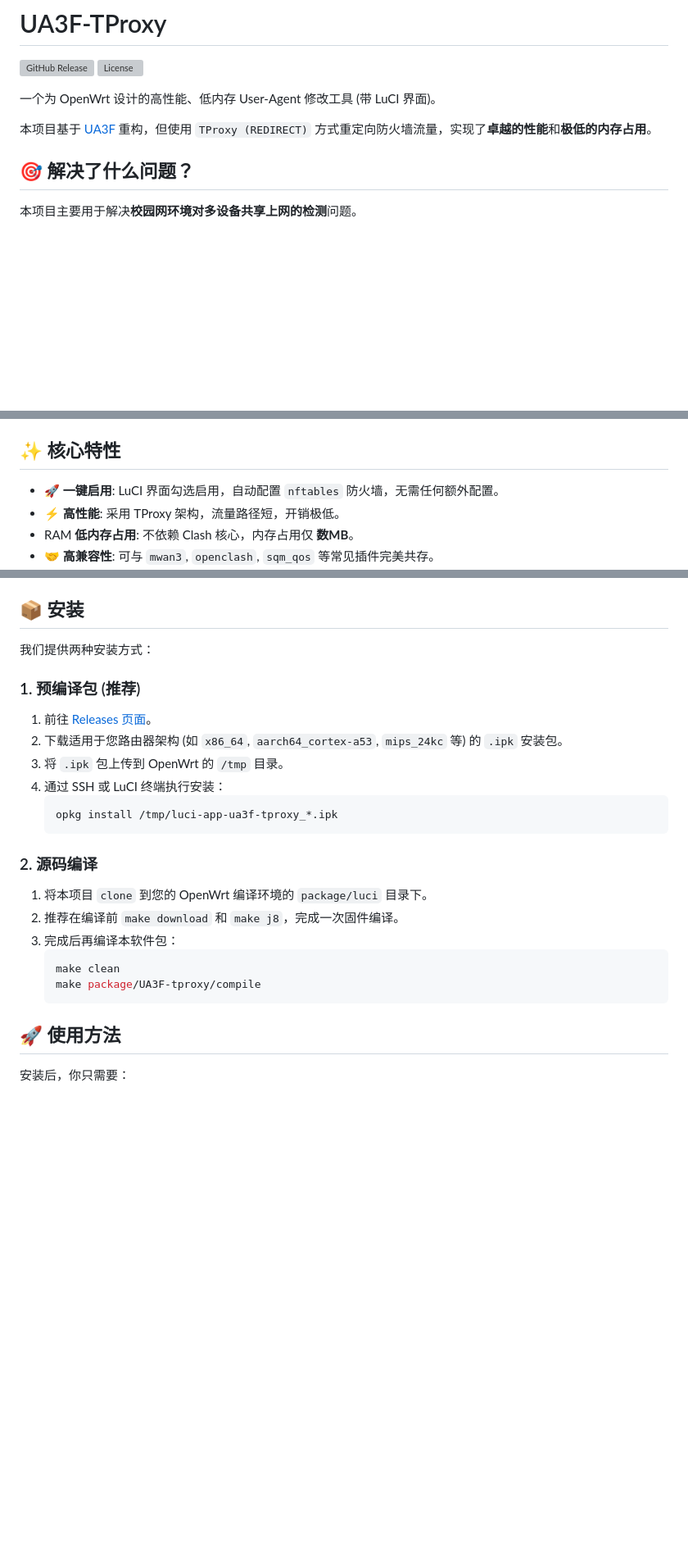
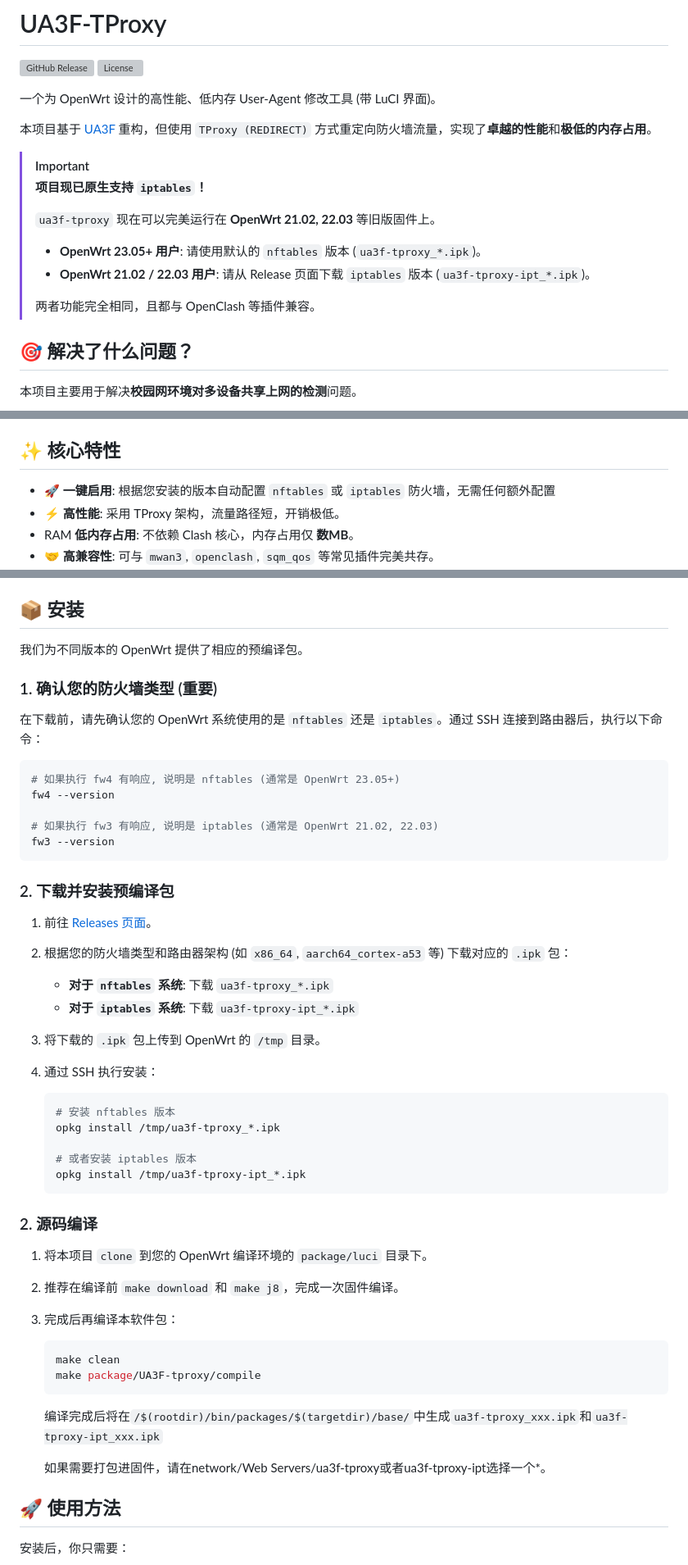
Before and after one commit to Zesuy/UA-Mask, a Markdown page: README.md, 3 parts joined by grey strips. Shown at 82% size. GitHub-like rendering; blank space fills up the shorter version; grey boxes are pictures that could not be loaded.

````diff
--- a/README.md
+++ b/README.md
@@ -7,6 +7,18 @@
 一个为 OpenWrt 设计的高性能、低内存 User-Agent 修改工具 (带 LuCI 界面)。
 
 本项目基于 [UA3F](https://github.com/SunBK201/UA3F) 重构，但使用 `TProxy (REDIRECT)` 方式重定向防火墙流量，实现了**卓越的性能**和**极低的内存占用**。
+
+> [!IMPORTANT]
+>
+> **项目现已原生支持 `iptables`！**
+>
+>  `ua3f-tproxy` 现在可以完美运行在 **OpenWrt 21.02, 22.03** 等旧版固件上。
+>
+> - **OpenWrt 23.05+ 用户**: 请使用默认的 `nftables` 版本 (`ua3f-tproxy_*.ipk`)。
+> - **OpenWrt 21.02 / 22.03 用户**: 请从 Release 页面下载 `iptables` 版本 (`ua3f-tproxy-ipt_*.ipk`)。
+>
+> 两者功能完全相同，且都与 OpenClash 等插件兼容。
+
 
 ## 🎯 解决了什么问题？
 
@@ -21,7 +33,7 @@
 
 ## ✨ 核心特性
 
-  * 🚀 **一键启用**: LuCI 界面勾选启用，自动配置 `nftables` 防火墙，无需任何额外配置。
+  * 🚀 **一键启用**: 根据您安装的版本自动配置 `nftables` 或 `iptables` 防火墙，无需任何额外配置
   * ⚡ **高性能**: 采用 TProxy 架构，流量路径短，开销极低。
   * RAM **低内存占用**: 不依赖 Clash 核心，内存占用仅 **数MB**。
   * 🤝 **高兼容性**: 可与 `mwan3`, `openclash`, `sqm_qos` 等常见插件完美共存。
@@ -152,17 +166,36 @@ graph LR
 
 ## 📦 安装
 
-我们提供两种安装方式：
+我们为不同版本的 OpenWrt 提供了相应的预编译包。
 
-### 1\. 预编译包 (推荐)
+### 1. 确认您的防火墙类型 (重要)
+
+在下载前，请先确认您的 OpenWrt 系统使用的是 `nftables` 还是 `iptables`。通过 SSH 连接到路由器后，执行以下命令：
+
+```bash
+# 如果执行 fw4 有响应, 说明是 nftables (通常是 OpenWrt 23.05+)
+fw4 --version
+
+# 如果执行 fw3 有响应, 说明是 iptables (通常是 OpenWrt 21.02, 22.03)
+fw3 --version
+```
+### 2. 下载并安装预编译包
 
 1.  前往 [Releases 页面](https://github.com/Zesuy/UA3F-tproxy/releases)。
-2.  下载适用于您路由器架构 (如 `x86_64`, `aarch64_cortex-a53`, `mips_24kc` 等) 的 `.ipk` 安装包。
-3.  将 `.ipk` 包上传到 OpenWrt 的 `/tmp` 目录。
-4.  通过 SSH 或 LuCI 终端执行安装：
+2.  根据您的防火墙类型和路由器架构 (如 `x86_64`, `aarch64_cortex-a53` 等) 下载对应的 `.ipk` 包：
+    *   **对于 `nftables` 系统**: 下载 `ua3f-tproxy_*.ipk`
+    *   **对于 `iptables` 系统**: 下载 `ua3f-tproxy-ipt_*.ipk`
+
+3.  将下载的 `.ipk` 包上传到 OpenWrt 的 `/tmp` 目录。
+4.  通过 SSH 执行安装：
     ```bash
-    opkg install /tmp/luci-app-ua3f-tproxy_*.ipk
+    # 安装 nftables 版本
+    opkg install /tmp/ua3f-tproxy_*.ipk
+
+    # 或者安装 iptables 版本
+    opkg install /tmp/ua3f-tproxy-ipt_*.ipk
     ```
+
 
 ### 2\. 源码编译
 
@@ -173,6 +206,9 @@ graph LR
     make clean
     make package/UA3F-tproxy/compile
     ```
+    编译完成后将在`/$(rootdir)/bin/packages/$(targetdir)/base/`中生成`ua3f-tproxy_xxx.ipk`和`ua3f-tproxy-ipt_xxx.ipk`
+
+    如果需要打包进固件，请在network/Web Servers/ua3f-tproxy或者ua3f-tproxy-ipt选择一个*。
 
 ## 🚀 使用方法
 
````
Also changed, not shown: other parts of README.md (+2 -8 lines), img/screemshot_general.jpg, img/screemshot_general_1.jpg (added), img/screenshot_network.jpg.
